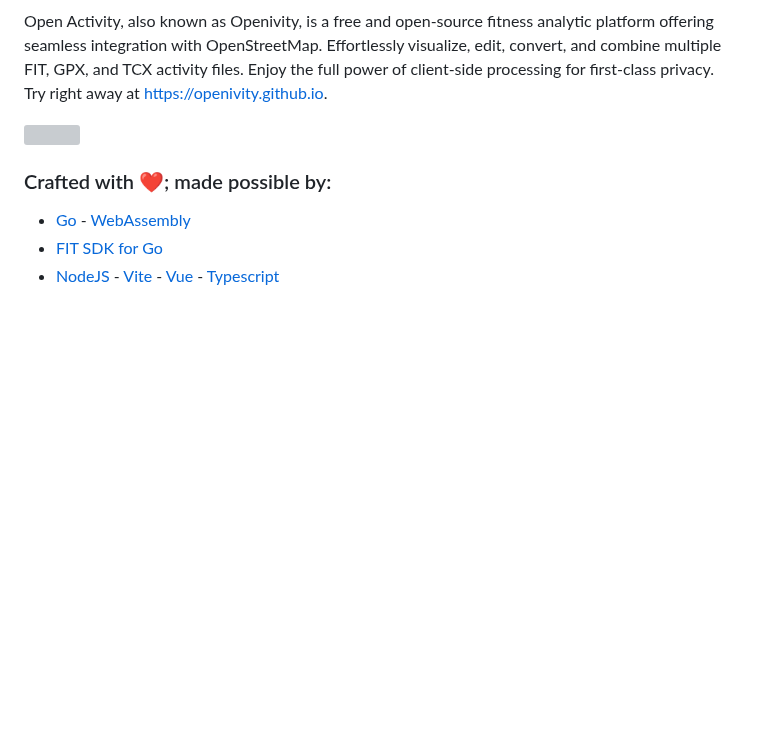
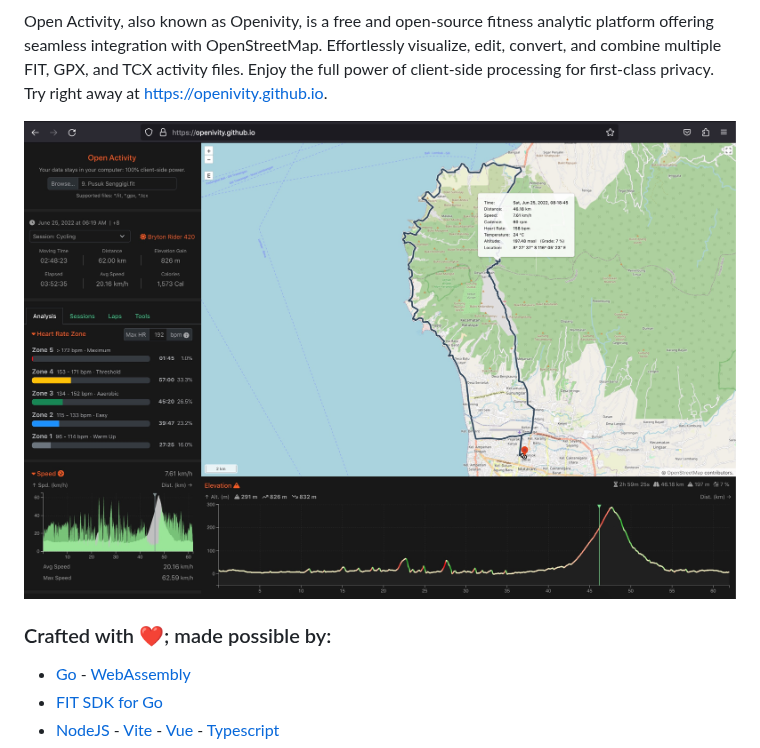
Before and after one commit to openivity/openivity.github.io, a Markdown page: README.md, the part around the change. GitHub-like rendering; pictures changed too: docs/images/sample.jpeg (added); blank space fills up the shorter version; grey boxes are pictures that could not be loaded.

Commit message:
docs: update images

```diff
--- a/README.md
+++ b/README.md
@@ -14,7 +14,7 @@
 
 Open Activity, also known as Openivity, is a free and open-source fitness analytic platform offering seamless integration with OpenStreetMap. Effortlessly visualize, edit, convert, and combine multiple FIT, GPX, and TCX activity files. Enjoy the full power of client-side processing for first-class privacy. Try right away at [https://openivity.github.io](https://openivity.github.io).
 
-<img src="docs/images/sample.png" title="App Page" width="100%">
+<img src="docs/images/sample.jpeg" title="App Page" width="100%">
 
 ### Crafted with ❤️; made possible by:
 
```
Also changed, not shown: 3 other files.
